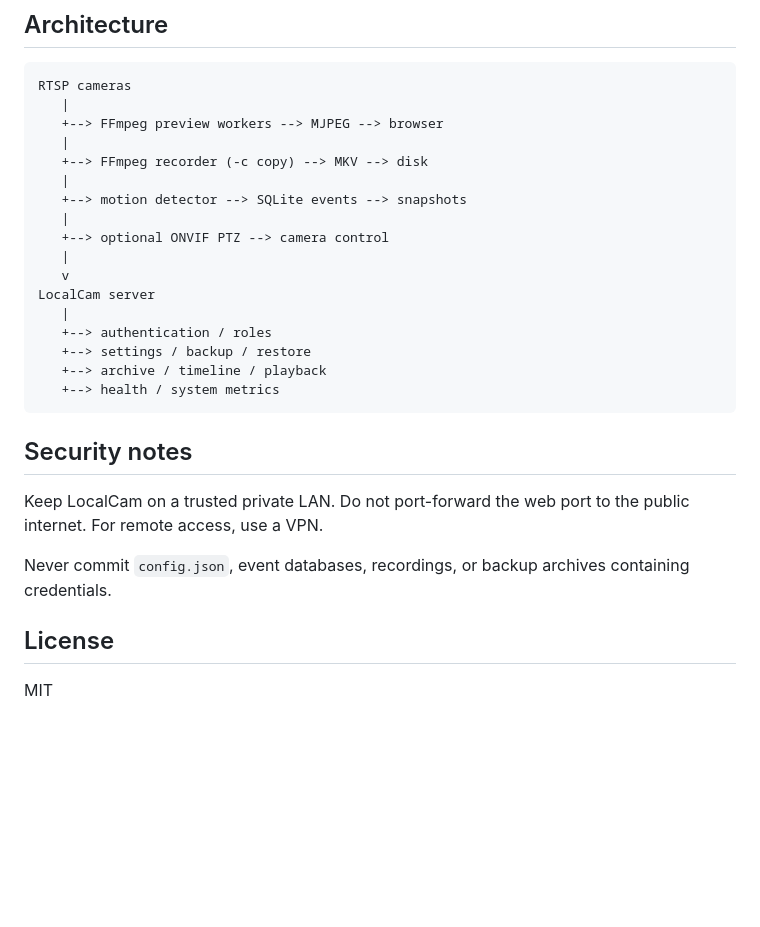
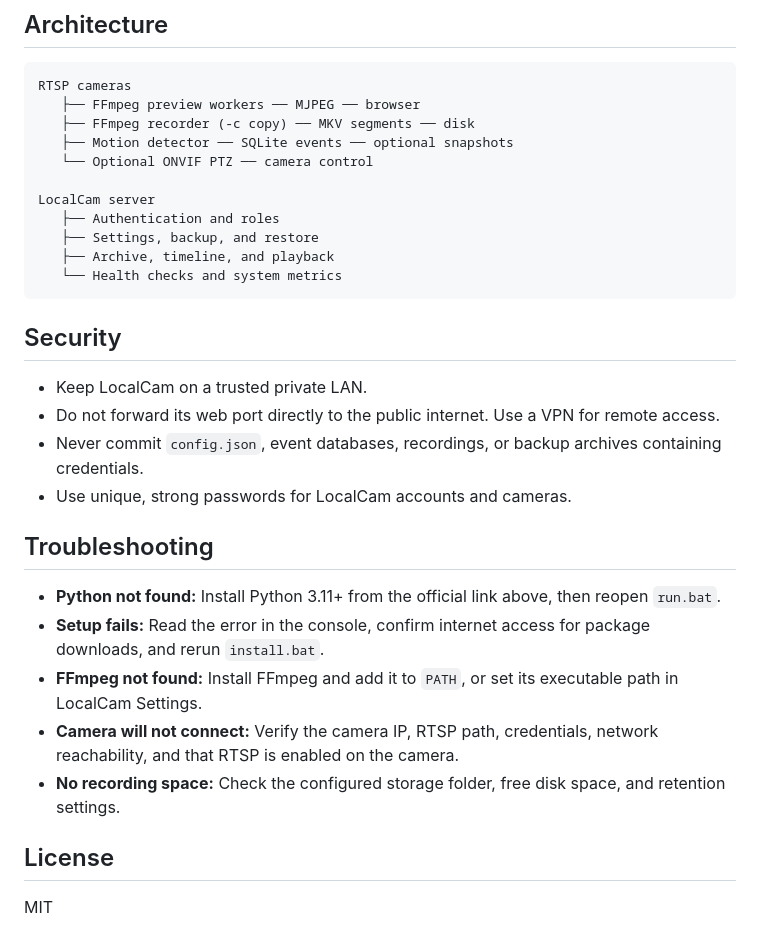
Before and after one commit to SKIZZOO/LocalCam, a Markdown page: README.md, the part around one of its changes. GitHub-like rendering; blank space fills up the shorter version.

````diff
--- a/README.md
+++ b/README.md
@@ -100,29 +127,32 @@ PyInstaller outputs the desktop launcher and service build under `dist/`. FFmpeg
 
 ```text
 RTSP cameras
-   |
-   +--> FFmpeg preview workers --> MJPEG --> browser
-   |
-   +--> FFmpeg recorder (-c copy) --> MKV --> disk
-   |
-   +--> motion detector --> SQLite events --> snapshots
-   |
-   +--> optional ONVIF PTZ --> camera control
-   |
-   v
+   ├── FFmpeg preview workers ── MJPEG ── browser
+   ├── FFmpeg recorder (-c copy) ── MKV segments ── disk
+   ├── Motion detector ── SQLite events ── optional snapshots
+   └── Optional ONVIF PTZ ── camera control
+
 LocalCam server
-   |
-   +--> authentication / roles
-   +--> settings / backup / restore
-   +--> archive / timeline / playback
-   +--> health / system metrics
+   ├── Authentication and roles
+   ├── Settings, backup, and restore
+   ├── Archive, timeline, and playback
+   └── Health checks and system metrics
 ```
 
-## Security notes
+## Security
 
-Keep LocalCam on a trusted private LAN. Do not port-forward the web port to the public internet. For remote access, use a VPN.
+- Keep LocalCam on a trusted private LAN.
+- Do not forward its web port directly to the public internet. Use a VPN for remote access.
+- Never commit `config.json`, event databases, recordings, or backup archives containing credentials.
+- Use unique, strong passwords for LocalCam accounts and cameras.
 
-Never commit `config.json`, event databases, recordings, or backup archives containing credentials.
+## Troubleshooting
+
+- **Python not found:** Install Python 3.11+ from the official link above, then reopen `run.bat`.
+- **Setup fails:** Read the error in the console, confirm internet access for package downloads, and rerun `install.bat`.
+- **FFmpeg not found:** Install FFmpeg and add it to `PATH`, or set its executable path in LocalCam Settings.
+- **Camera will not connect:** Verify the camera IP, RTSP path, credentials, network reachability, and that RTSP is enabled on the camera.
+- **No recording space:** Check the configured storage folder, free disk space, and retention settings.
 
 ## License
 
````
Also changed, not shown: other parts of README.md (+73 -46 lines).
